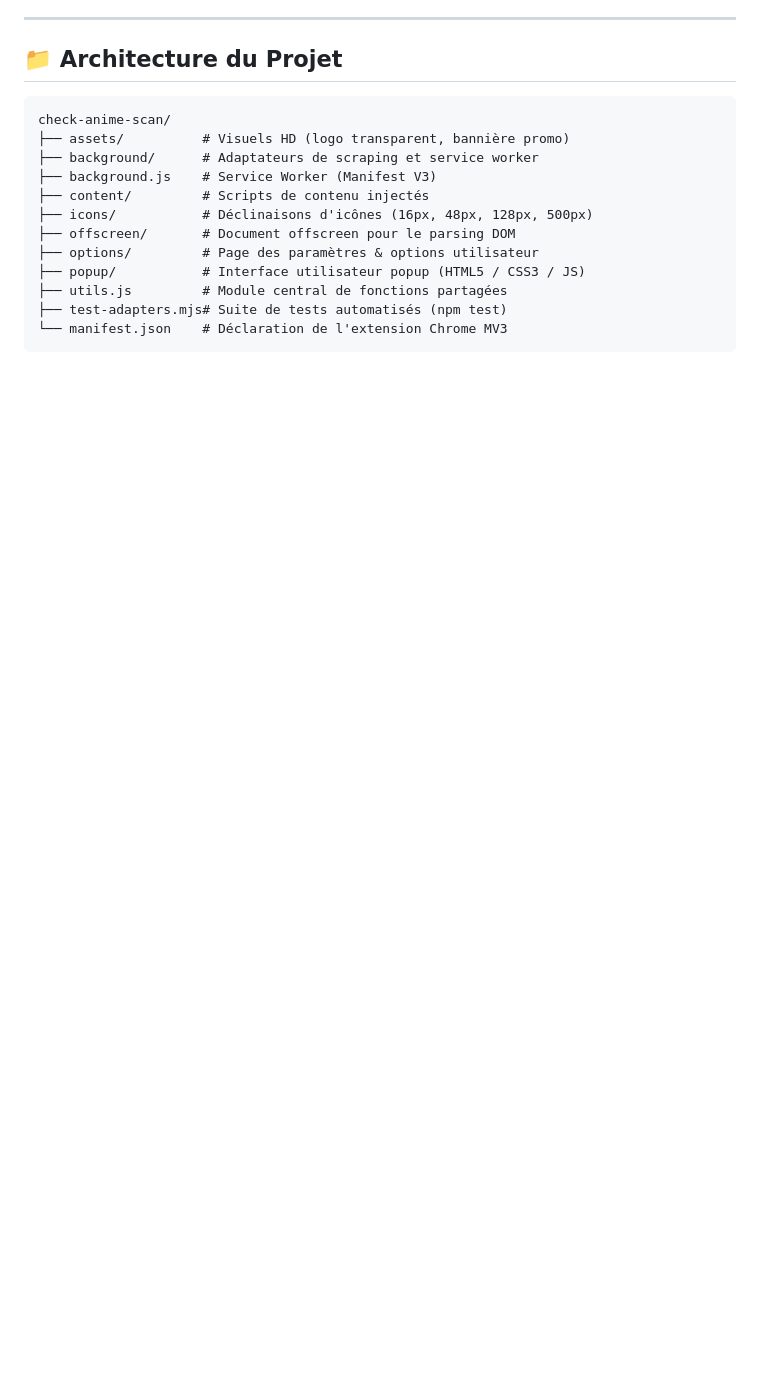
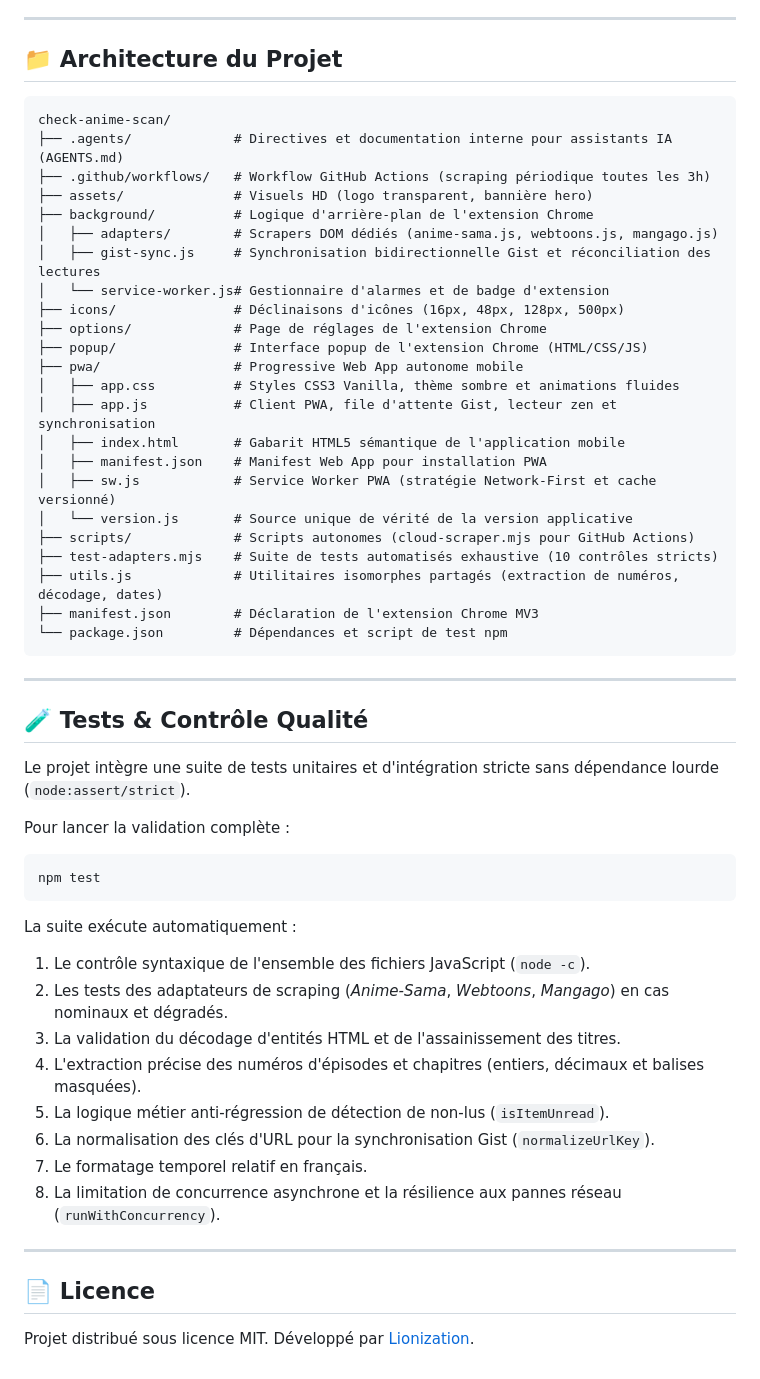
Before and after one commit to Lionization/Check-Anime-Scan, a Markdown page: README.md, the part around one of its changes. Rendered like a GitHub page; blank space fills up the shorter version.

````diff
--- a/README.md
+++ b/README.md
@@ -50,15 +77,53 @@
 
 ```text
 check-anime-scan/
-├── assets/          # Visuels HD (logo transparent, bannière promo)
-├── background/      # Adaptateurs de scraping et service worker
-├── background.js    # Service Worker (Manifest V3)
-├── content/         # Scripts de contenu injectés
-├── icons/           # Déclinaisons d'icônes (16px, 48px, 128px, 500px)
-├── offscreen/       # Document offscreen pour le parsing DOM
-├── options/         # Page des paramètres & options utilisateur
-├── popup/           # Interface utilisateur popup (HTML5 / CSS3 / JS)
-├── utils.js         # Module central de fonctions partagées
-├── test-adapters.mjs# Suite de tests automatisés (npm test)
-└── manifest.json    # Déclaration de l'extension Chrome MV3
+├── .agents/             # Directives et documentation interne pour assistants IA (AGENTS.md)
+├── .github/workflows/   # Workflow GitHub Actions (scraping périodique toutes les 3h)
+├── assets/              # Visuels HD (logo transparent, bannière hero)
+├── background/          # Logique d'arrière-plan de l'extension Chrome
+│   ├── adapters/        # Scrapers DOM dédiés (anime-sama.js, webtoons.js, mangago.js)
+│   ├── gist-sync.js     # Synchronisation bidirectionnelle Gist et réconciliation des lectures
+│   └── service-worker.js# Gestionnaire d'alarmes et de badge d'extension
+├── icons/               # Déclinaisons d'icônes (16px, 48px, 128px, 500px)
+├── options/             # Page de réglages de l'extension Chrome
+├── popup/               # Interface popup de l'extension Chrome (HTML/CSS/JS)
+├── pwa/                 # Progressive Web App autonome mobile
+│   ├── app.css          # Styles CSS3 Vanilla, thème sombre et animations fluides
+│   ├── app.js           # Client PWA, file d'attente Gist, lecteur zen et synchronisation
+│   ├── index.html       # Gabarit HTML5 sémantique de l'application mobile
+│   ├── manifest.json    # Manifest Web App pour installation PWA
+│   ├── sw.js            # Service Worker PWA (stratégie Network-First et cache versionné)
+│   └── version.js       # Source unique de vérité de la version applicative
+├── scripts/             # Scripts autonomes (cloud-scraper.mjs pour GitHub Actions)
+├── test-adapters.mjs    # Suite de tests automatisés exhaustive (10 contrôles stricts)
+├── utils.js             # Utilitaires isomorphes partagés (extraction de numéros, décodage, dates)
+├── manifest.json        # Déclaration de l'extension Chrome MV3
+└── package.json         # Dépendances et script de test npm
 ```
+
+---
+
+## 🧪 Tests & Contrôle Qualité
+
+Le projet intègre une suite de tests unitaires et d'intégration stricte sans dépendance lourde (`node:assert/strict`).
+
+Pour lancer la validation complète :
+```bash
+npm test
+```
+
+La suite exécute automatiquement :
+1. Le contrôle syntaxique de l'ensemble des fichiers JavaScript (`node -c`).
+2. Les tests des adaptateurs de scraping (*Anime-Sama*, *Webtoons*, *Mangago*) en cas nominaux et dégradés.
+3. La validation du décodage d'entités HTML et de l'assainissement des titres.
+4. L'extraction précise des numéros d'épisodes et chapitres (entiers, décimaux et balises masquées).
+5. La logique métier anti-régression de détection de non-lus (`isItemUnread`).
+6. La normalisation des clés d'URL pour la synchronisation Gist (`normalizeUrlKey`).
+7. Le formatage temporel relatif en français.
+8. La limitation de concurrence asynchrone et la résilience aux pannes réseau (`runWithConcurrency`).
+
+---
+
+## 📄 Licence
+
+Projet distribué sous licence MIT. Développé par [Lionization](https://github.com/Lionization).
````
Also changed, not shown: other parts of README.md (+44 -17 lines), .agents/AGENTS.md (added, +71 -0 lines).
